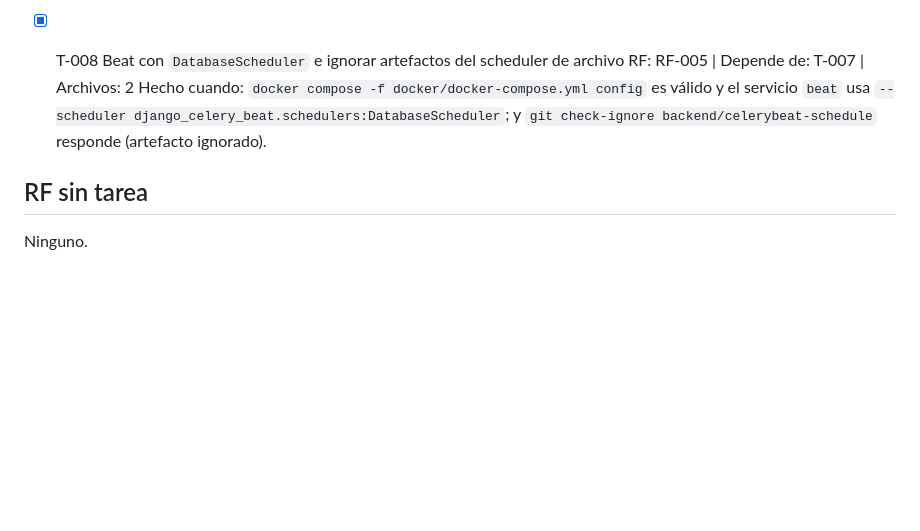
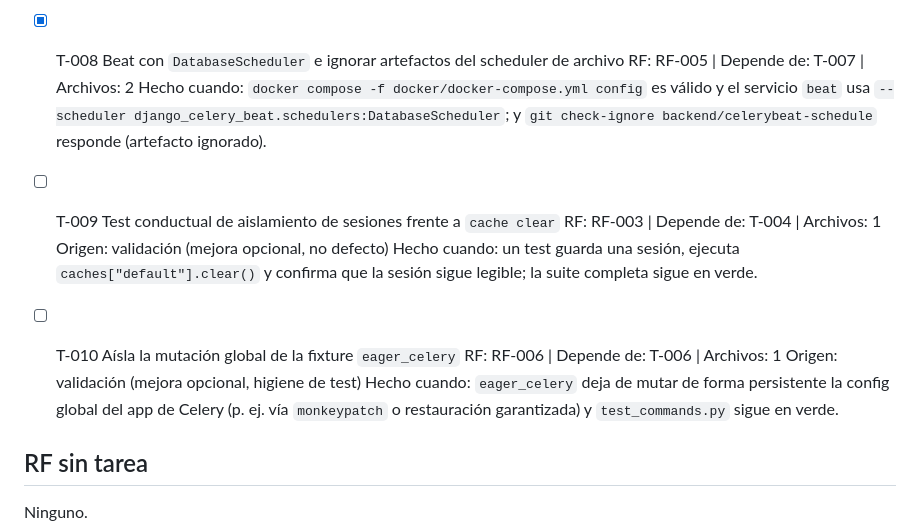
Before and after one commit to PaldacaDepartamentoAIT/Confiabilidad, a Markdown page: specs/infra-persistencia-y-colas/tasks.md, the part around the change. Drawn GitHub-style; blank space fills up the shorter version.

Commit message:
docs: registra la validación CUMPLIDA y añade mejoras opcionales

```diff
--- a/specs/infra-persistencia-y-colas/tasks.md
+++ b/specs/infra-persistencia-y-colas/tasks.md
@@ -53,5 +53,17 @@ Estado: aprobado
   `beat` usa `--scheduler django_celery_beat.schedulers:DatabaseScheduler`; y
   `git check-ignore backend/celerybeat-schedule` responde (artefacto ignorado).
 
+- [ ] T-009 Test conductual de aislamiento de sesiones frente a `cache clear`
+  RF: RF-003 | Depende de: T-004 | Archivos: 1
+  Origen: validación (mejora opcional, no defecto)
+  Hecho cuando: un test guarda una sesión, ejecuta `caches["default"].clear()` y confirma que la
+  sesión sigue legible; la suite completa sigue en verde.
+
+- [ ] T-010 Aísla la mutación global de la fixture `eager_celery`
+  RF: RF-006 | Depende de: T-006 | Archivos: 1
+  Origen: validación (mejora opcional, higiene de test)
+  Hecho cuando: `eager_celery` deja de mutar de forma persistente la config global del app de
+  Celery (p. ej. vía `monkeypatch` o restauración garantizada) y `test_commands.py` sigue en verde.
+
 ## RF sin tarea
 Ninguno.
```
Also changed, not shown: specs/infra-persistencia-y-colas/spec.md (+4 -0 lines).
